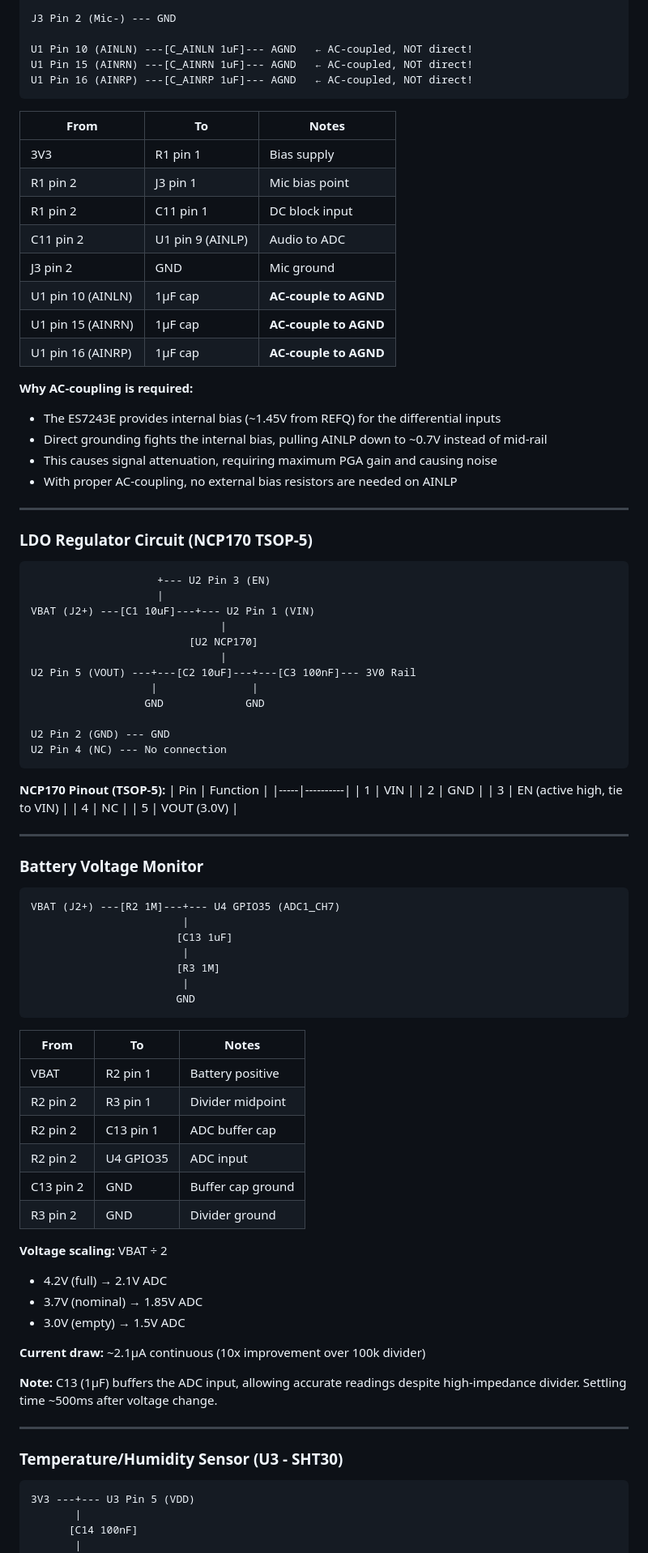
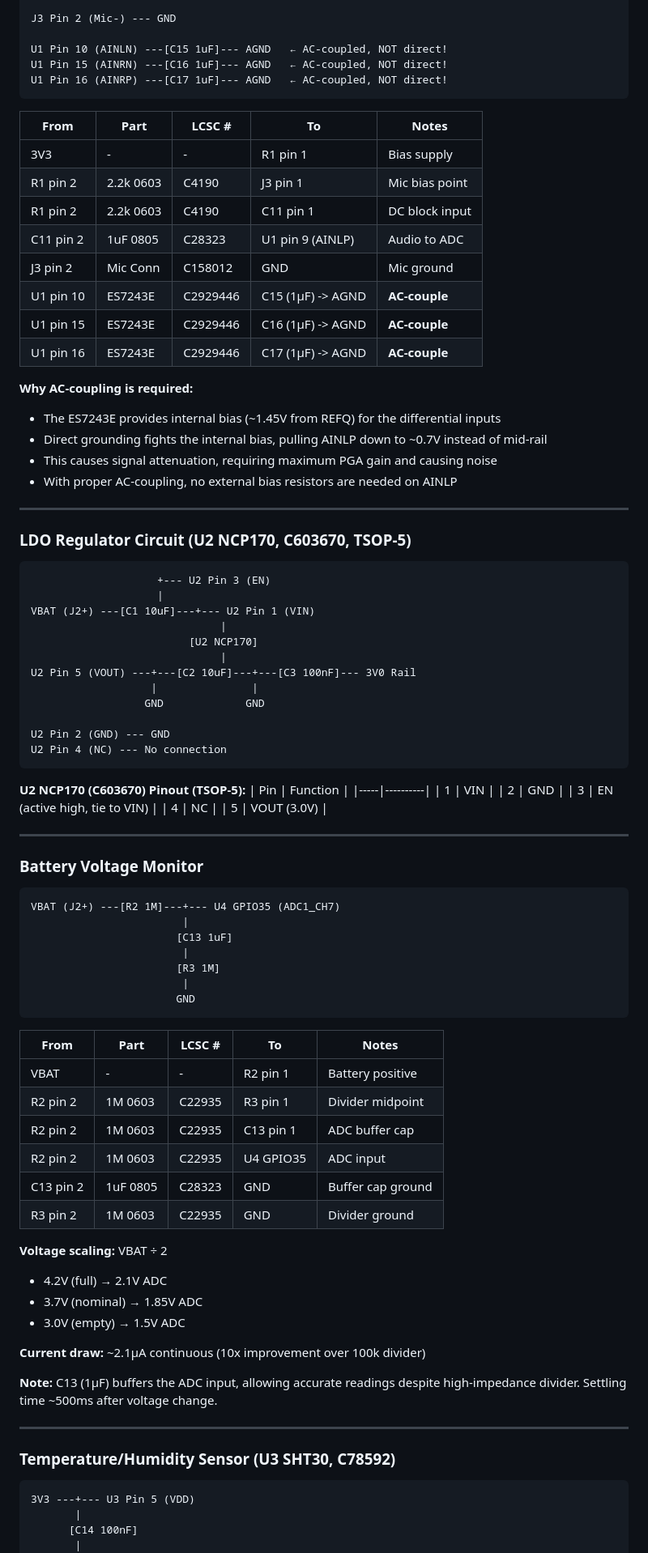
Before and after one commit to chriskinal/QuailTracker, a Markdown page: hardware/easyeda/QuailARU_Connections.md, the part around one of its changes. Shown at 81% size. GitHub-like rendering.

````diff
--- a/hardware/easyeda/QuailARU_Connections.md
+++ b/hardware/easyeda/QuailARU_Connections.md
@@ -208,21 +214,21 @@ Direct grounding disrupts the internal bias circuitry and causes signal degradat
 
 J3 Pin 2 (Mic-) --- GND
 
-U1 Pin 10 (AINLN) ---[C_AINLN 1uF]--- AGND   ← AC-coupled, NOT direct!
-U1 Pin 15 (AINRN) ---[C_AINRN 1uF]--- AGND   ← AC-coupled, NOT direct!
-U1 Pin 16 (AINRP) ---[C_AINRP 1uF]--- AGND   ← AC-coupled, NOT direct!
+U1 Pin 10 (AINLN) ---[C15 1uF]--- AGND   ← AC-coupled, NOT direct!
+U1 Pin 15 (AINRN) ---[C16 1uF]--- AGND   ← AC-coupled, NOT direct!
+U1 Pin 16 (AINRP) ---[C17 1uF]--- AGND   ← AC-coupled, NOT direct!
 ```
 
-| From | To | Notes |
-|------|----|-------|
-| 3V3 | R1 pin 1 | Bias supply |
-| R1 pin 2 | J3 pin 1 | Mic bias point |
-| R1 pin 2 | C11 pin 1 | DC block input |
-| C11 pin 2 | U1 pin 9 (AINLP) | Audio to ADC |
-| J3 pin 2 | GND | Mic ground |
-| U1 pin 10 (AINLN) | 1µF cap | **AC-couple to AGND** |
-| U1 pin 15 (AINRN) | 1µF cap | **AC-couple to AGND** |
-| U1 pin 16 (AINRP) | 1µF cap | **AC-couple to AGND** |
+| From | Part | LCSC # | To | Notes |
+|------|------|--------|----|-------|
+| 3V3 | - | - | R1 pin 1 | Bias supply |
+| R1 pin 2 | 2.2k 0603 | C4190 | J3 pin 1 | Mic bias point |
+| R1 pin 2 | 2.2k 0603 | C4190 | C11 pin 1 | DC block input |
+| C11 pin 2 | 1uF 0805 | C28323 | U1 pin 9 (AINLP) | Audio to ADC |
+| J3 pin 2 | Mic Conn | C158012 | GND | Mic ground |
+| U1 pin 10 | ES7243E | C2929446 | C15 (1µF) -> AGND | **AC-couple** |
+| U1 pin 15 | ES7243E | C2929446 | C16 (1µF) -> AGND | **AC-couple** |
+| U1 pin 16 | ES7243E | C2929446 | C17 (1µF) -> AGND | **AC-couple** |
 
 **Why AC-coupling is required:**
 - The ES7243E provides internal bias (~1.45V from REFQ) for the differential inputs
@@ -232,7 +238,7 @@ U1 Pin 16 (AINRP) ---[C_AINRP 1uF]--- AGND   ← AC-coupled, NOT direct!
 
 ---
 
-### LDO Regulator Circuit (NCP170 TSOP-5)
+### LDO Regulator Circuit (U2 NCP170, C603670, TSOP-5)
 
 ```
                     +--- U2 Pin 3 (EN)
@@ -249,7 +255,7 @@ U2 Pin 2 (GND) --- GND
 U2 Pin 4 (NC) --- No connection
 ```
 
-**NCP170 Pinout (TSOP-5):**
+**U2 NCP170 (C603670) Pinout (TSOP-5):**
 | Pin | Function |
 |-----|----------|
 | 1 | VIN |
@@ -272,14 +278,14 @@ VBAT (J2+) ---[R2 1M]---+--- U4 GPIO35 (ADC1_CH7)
                        GND
 ```
 
-| From | To | Notes |
-|------|----|-------|
-| VBAT | R2 pin 1 | Battery positive |
-| R2 pin 2 | R3 pin 1 | Divider midpoint |
-| R2 pin 2 | C13 pin 1 | ADC buffer cap |
-| R2 pin 2 | U4 GPIO35 | ADC input |
-| C13 pin 2 | GND | Buffer cap ground |
-| R3 pin 2 | GND | Divider ground |
+| From | Part | LCSC # | To | Notes |
+|------|------|--------|----|-------|
+| VBAT | - | - | R2 pin 1 | Battery positive |
+| R2 pin 2 | 1M 0603 | C22935 | R3 pin 1 | Divider midpoint |
+| R2 pin 2 | 1M 0603 | C22935 | C13 pin 1 | ADC buffer cap |
+| R2 pin 2 | 1M 0603 | C22935 | U4 GPIO35 | ADC input |
+| C13 pin 2 | 1uF 0805 | C28323 | GND | Buffer cap ground |
+| R3 pin 2 | 1M 0603 | C22935 | GND | Divider ground |
 
 **Voltage scaling:** VBAT ÷ 2
 - 4.2V (full) → 2.1V ADC
@@ -292,7 +298,7 @@ VBAT (J2+) ---[R2 1M]---+--- U4 GPIO35 (ADC1_CH7)
 
 ---
 
-### Temperature/Humidity Sensor (U3 - SHT30)
+### Temperature/Humidity Sensor (U3 SHT30, C78592)
 
 ```
 3V3 ---+--- U3 Pin 5 (VDD)
````
Also changed, not shown: other parts of hardware/easyeda/QuailARU_Connections.md (+129 -123 lines).
